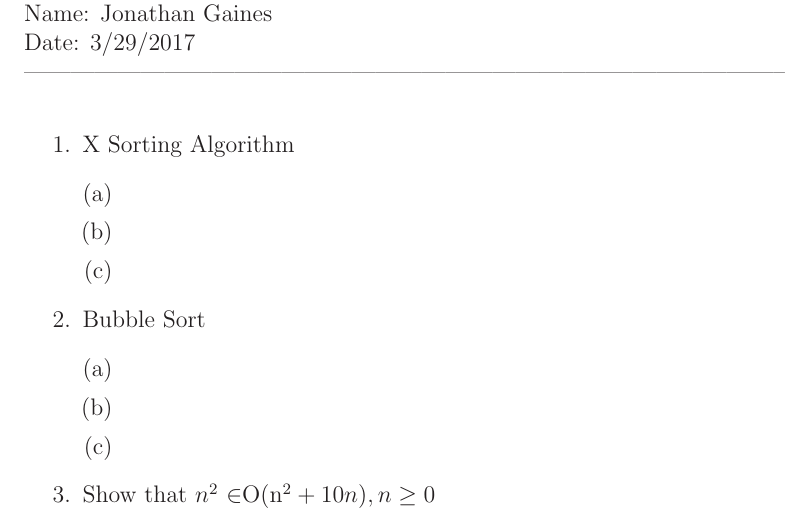
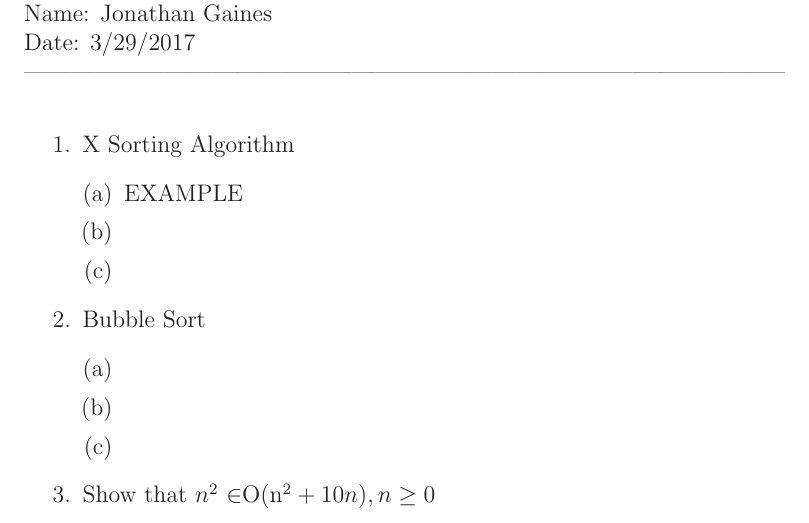
Before and after one commit to MitchGaines/CS2223, a LaTeX document (hwk2/hwk2.tex): part of the page, cut so that both start at the same text. Compiled offline with LaTeX, dvips and Ghostscript.

```diff
--- a/hwk2/hwk2.tex
+++ b/hwk2/hwk2.tex
@@ -45,6 +45,7 @@
 \item X Sorting Algorithm
 	\begin {enumerate}[(a)]
 		\item
+			\mbox{E}\mbox{X}\mbox{A}\mbox{M}\mbox{P}\mbox{L}\mbox{E}
 		\item
 		\item
 	\end {enumerate}
```
Also changed, not shown: hwk2/hwk2.pdf, 1 other file.
